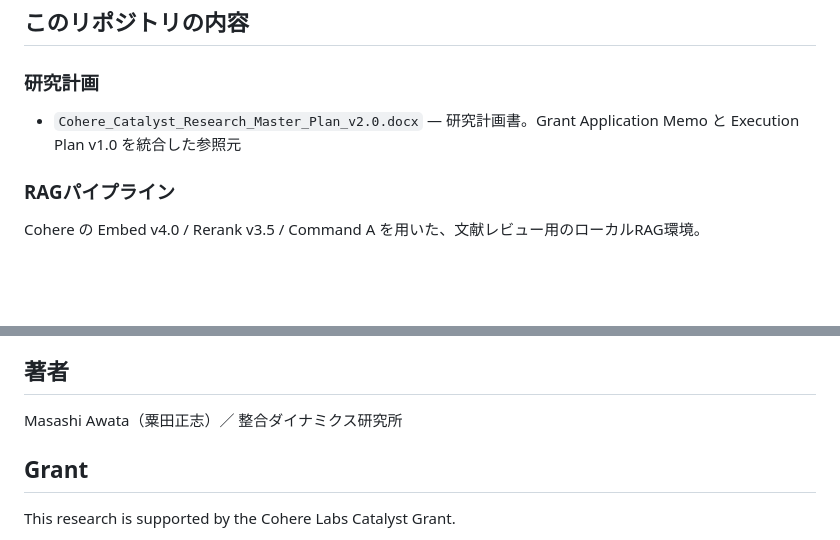
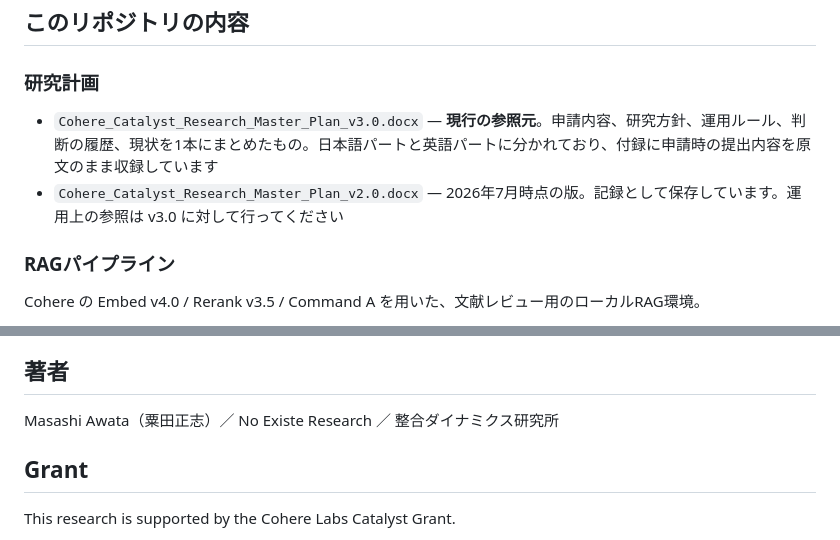
Before and after one commit to paz67416/cohere-catalyst-research, a Markdown page: README.md, 2 parts joined by grey strips. Rendered like a GitHub page; blank space fills up the shorter version.

Commit message:
Update README with new research plan version and author

```diff
--- a/README.md
+++ b/README.md
@@ -29,7 +29,8 @@
 
 ### 研究計画
 
-- `Cohere_Catalyst_Research_Master_Plan_v2.0.docx` — 研究計画書。Grant Application Memo と Execution Plan v1.0 を統合した参照元
+- `Cohere_Catalyst_Research_Master_Plan_v3.0.docx` — **現行の参照元**。申請内容、研究方針、運用ルール、判断の履歴、現状を1本にまとめたもの。日本語パートと英語パートに分かれており、付録に申請時の提出内容を原文のまま収録しています
+- `Cohere_Catalyst_Research_Master_Plan_v2.0.docx` — 2026年7月時点の版。記録として保存しています。運用上の参照は v3.0 に対して行ってください
 
 ### RAGパイプライン
 
@@ -79,7 +80,7 @@ Cohere の Embed v4.0 / Rerank v3.5 / Command A を用いた、文献レビュ
 
 ## 著者
 
-Masashi Awata（粟田正志）／ 整合ダイナミクス研究所
+Masashi Awata（粟田正志）／ No Existe Research ／ 整合ダイナミクス研究所
 
 ## Grant
 
```
